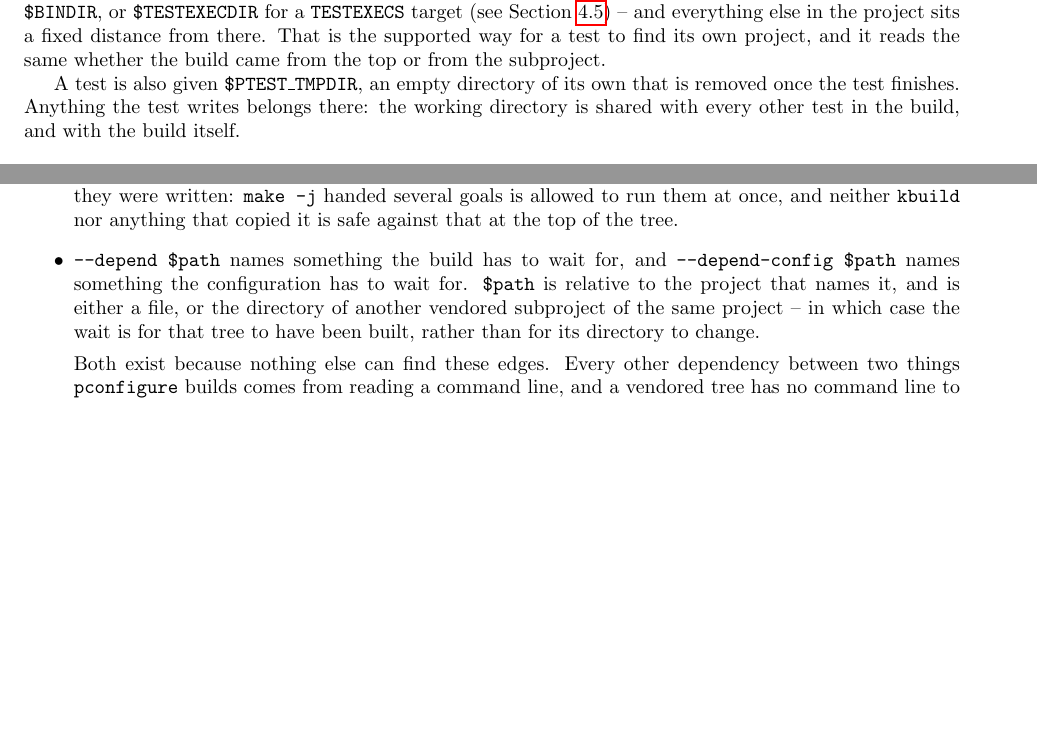
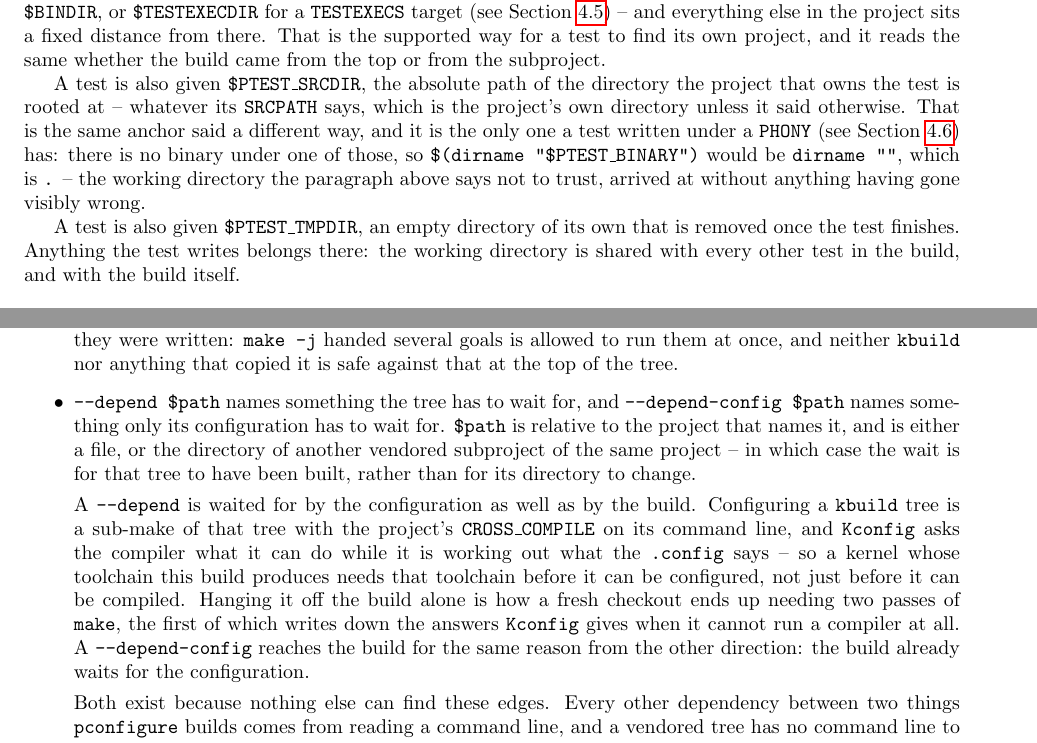
Before and after one commit to palmer-dabbelt/pconfigure, a LaTeX document (doc/pconfigure.tex): two parts of pages 9 and 21 of 29, joined at a grey line, cut so that both start at the same text, the shorter picture padded with empty space. Compiled offline with pdfLaTeX.

Commit message:
doc: Document PTEST_SRCDIR and what a --depend waits for
Two things the last three commits changed the answer to: what a test
under a PHONY anchors on, now that dirname "" is no longer it, and
which half of a vendored tree a --depend is waited for by.

The kernel-and-toolchain example here was the one that got this wrong
in the first place: it said --depend, which used to reach only the
build.

Assisted-by: Claude Opus 5 <noreply@anthropic.com>
Signed-off-by: Palmer Dabbelt <palmer@dabbelt.com>

```diff
--- a/doc/pconfigure.tex
+++ b/doc/pconfigure.tex
@@ -481,6 +485,16 @@ Section~\ref{cmd:testexecs}) -- and everything else in the project sits
 a fixed distance from there.  That is the supported way for a test to
 find its own project, and it reads the same whether the build came
 from the top or from the subproject.
+
+A test is also given \texttt{\$PTEST\_SRCDIR}, the absolute path of
+the directory the project that owns the test is rooted at -- whatever
+its \texttt{SRCPATH} says, which is the project's own directory unless
+it said otherwise.  That is the same anchor said a different way, and
+it is the only one a test written under a \texttt{PHONY} (see
+Section~\ref{cmd:phony}) has: there is no binary under one of those, so
+\texttt{\$(dirname "\$PTEST\_BINARY")} would be \texttt{dirname ""},
+which is \texttt{.} -- the working directory the paragraph above says
+not to trust, arrived at without anything having gone visibly wrong.
 
 A test is also given \texttt{\$PTEST\_TMPDIR}, an empty directory of
 its own that is removed once the test finishes.  Anything the test
@@ -1492,13 +1506,26 @@ The options are:
   anything that copied it is safe against that at the top of the
   tree.
 
-\item \texttt{--depend \$path} names something the build has to wait
-  for, and \texttt{--depend-config \$path} names something the
+\item \texttt{--depend \$path} names something the tree has to wait
+  for, and \texttt{--depend-config \$path} names something only its
   configuration has to wait for.  \texttt{\$path} is relative to the
   project that names it, and is either a file, or the directory of
   another vendored subproject of the same project -- in which case
   the wait is for that tree to have been built, rather than for its
   directory to change.
+
+  A \texttt{--depend} is waited for by the configuration as well as by
+  the build.  Configuring a \texttt{kbuild} tree is a sub-make of that
+  tree with the project's \texttt{CROSS\_COMPILE} on its command line,
+  and \texttt{Kconfig} asks the compiler what it can do while it is
+  working out what the \texttt{.config} says -- so a kernel whose
+  toolchain this build produces needs that toolchain before it can be
+  configured, not just before it can be compiled.  Hanging it off the
+  build alone is how a fresh checkout ends up needing two passes of
+  \texttt{make}, the first of which writes down the answers
+  \texttt{Kconfig} gives when it cannot run a compiler at all.  A
+  \texttt{--depend-config} reaches the build for the same reason from
+  the other direction: the build already waits for the configuration.
 
   Both exist because nothing else can find these edges.  Every other
   dependency between two things \pconfigure\ builds comes from
```
Also changed, not shown: doc/pconfigure.tex (6 more changed lines).
